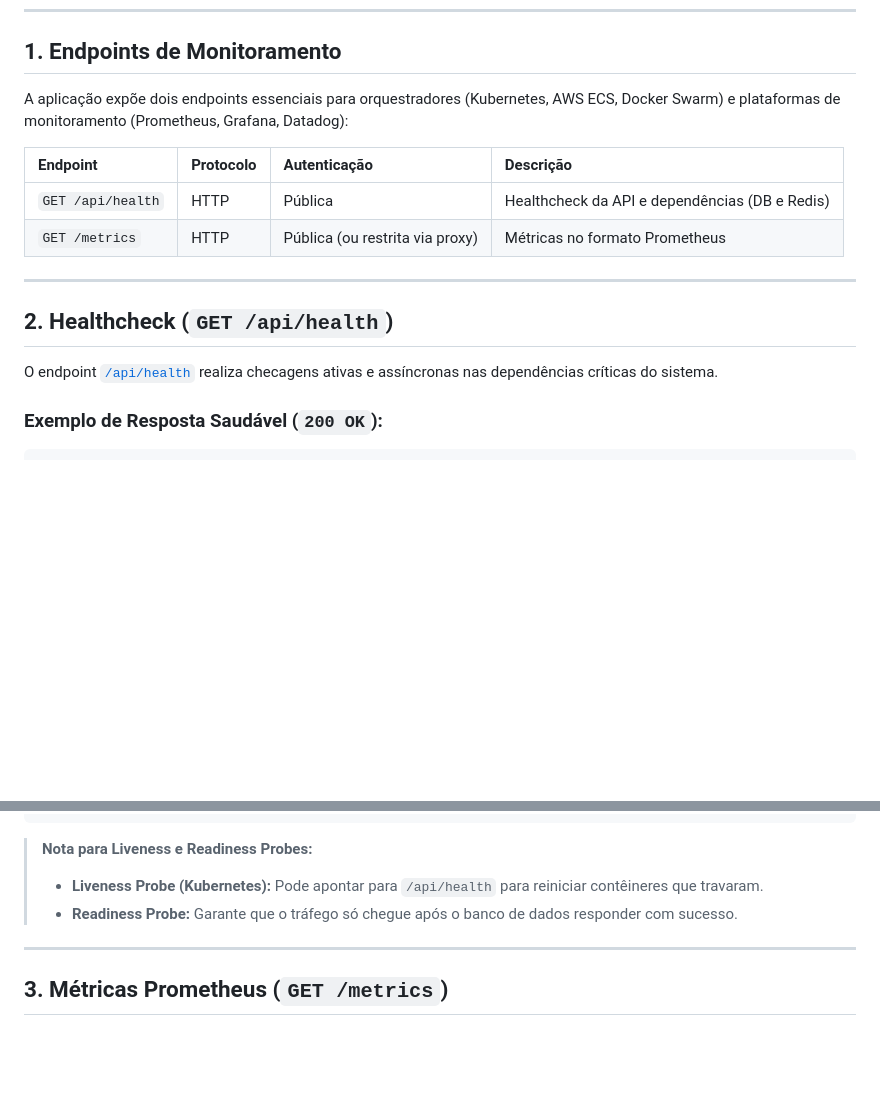
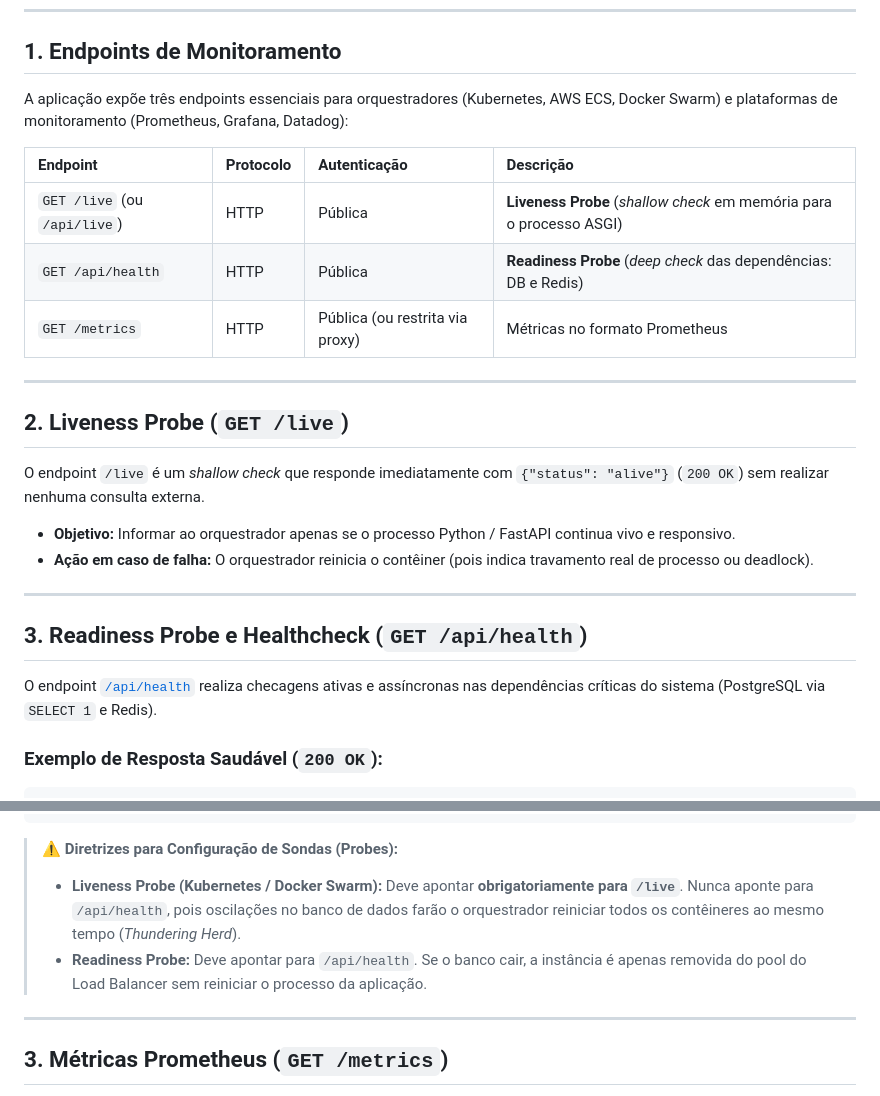
Before and after one commit to NdondaDaniel2020/Auth, a Markdown page: docs/observability-health.md, 2 parts joined by grey strips. GitHub-like rendering; blank space fills up the shorter version.

Commit message:
docs(observability): documentar diferenciacao entre Liveness (/live) e Readiness (/api/health)

````diff
--- a/docs/observability-health.md
+++ b/docs/observability-health.md
@@ -6,18 +6,28 @@ Documento de referência para monitoramento, métricas de performance, verifica
 
 ## 1. Endpoints de Monitoramento
 
-A aplicação expõe dois endpoints essenciais para orquestradores (Kubernetes, AWS ECS, Docker Swarm) e plataformas de monitoramento (Prometheus, Grafana, Datadog):
+A aplicação expõe três endpoints essenciais para orquestradores (Kubernetes, AWS ECS, Docker Swarm) e plataformas de monitoramento (Prometheus, Grafana, Datadog):
 
 | Endpoint | Protocolo | Autenticação | Descrição |
 | :--- | :--- | :--- | :--- |
-| `GET /api/health` | HTTP | Pública | Healthcheck da API e dependências (DB e Redis) |
+| `GET /live` (ou `/api/live`) | HTTP | Pública | **Liveness Probe** (*shallow check* em memória para o processo ASGI) |
+| `GET /api/health` | HTTP | Pública | **Readiness Probe** (*deep check* das dependências: DB e Redis) |
 | `GET /metrics` | HTTP | Pública (ou restrita via proxy) | Métricas no formato Prometheus |
 
 ---
 
-## 2. Healthcheck (`GET /api/health`)
+## 2. Liveness Probe (`GET /live`)
 
-O endpoint [`/api/health`](file:///spot/NdDaniel/Code/Estudo/Auth/app/main.py#L43-L45) realiza checagens ativas e assíncronas nas dependências críticas do sistema.
+O endpoint `/live` é um *shallow check* que responde imediatamente com `{"status": "alive"}` (`200 OK`) sem realizar nenhuma consulta externa.
+
+*   **Objetivo:** Informar ao orquestrador apenas se o processo Python / FastAPI continua vivo e responsivo.
+*   **Ação em caso de falha:** O orquestrador reinicia o contêiner (pois indica travamento real de processo ou deadlock).
+
+---
+
+## 3. Readiness Probe e Healthcheck (`GET /api/health`)
+
+O endpoint [`/api/health`](file:///spot/NdDaniel/Code/Estudo/Auth/app/main.py) realiza checagens ativas e assíncronas nas dependências críticas do sistema (PostgreSQL via `SELECT 1` e Redis).
 
 ### Exemplo de Resposta Saudável (`200 OK`):
 
@@ -55,9 +65,9 @@ O endpoint [`/api/health`](file:///spot/NdDaniel/Code/Estudo/Auth/app/main.py#L4
 }
 ```
 
-> **Nota para Liveness e Readiness Probes:**
-> * **Liveness Probe (Kubernetes):** Pode apontar para `/api/health` para reiniciar contêineres que travaram.
-> * **Readiness Probe:** Garante que o tráfego só chegue após o banco de dados responder com sucesso.
+> **⚠️ Diretrizes para Configuração de Sondas (Probes):**
+> * **Liveness Probe (Kubernetes / Docker Swarm):** Deve apontar **obrigatoriamente para `/live`**. Nunca aponte para `/api/health`, pois oscilações no banco de dados farão o orquestrador reiniciar todos os contêineres ao mesmo tempo (*Thundering Herd*).
+> * **Readiness Probe:** Deve apontar para `/api/health`. Se o banco cair, a instância é apenas removida do pool do Load Balancer sem reiniciar o processo da aplicação.
 
 ---
 
````
